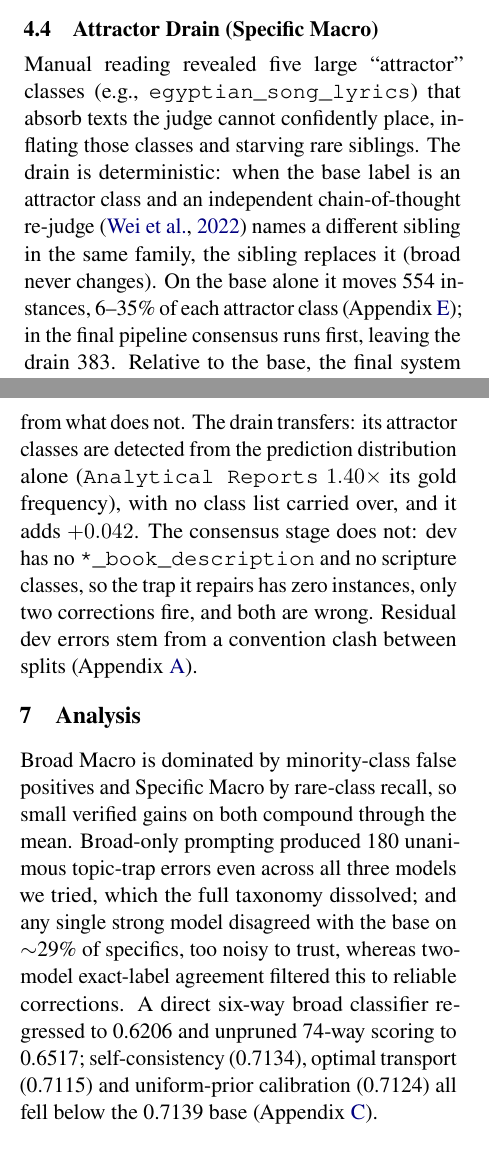
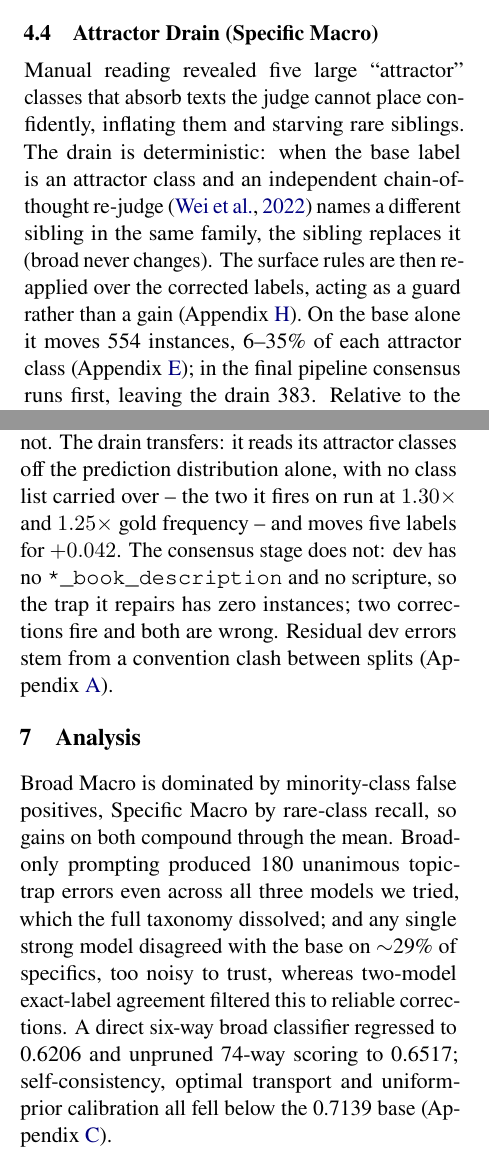
Before and after one commit to Hassn11q/thakaa-aragenre-2026, a LaTeX paper (paper/aragenre_thaka.tex): two parts of the columns of pages 3 and 4 of 9 before the commit and two parts of the columns of pages 3 and 4 of 10 after it, joined at a grey line, cut so that both start at the same text. Compiled offline with LuaLaTeX.

Commit message:
fix: correct the development-set attractor figures and align the diagram with the assembly order

```diff
--- a/paper/aragenre_thaka.tex
+++ b/paper/aragenre_thaka.tex
@@ -237,11 +237,11 @@ which over-fires student-writing on academic prose) are rejected. Within-family
 (broad-preserving) refinements are applied wherever both models agree.
 
 \subsection{Attractor Drain (Specific Macro)}
-Manual reading revealed five large ``attractor'' classes (e.g.,
-\texttt{egyptian\_song\_lyrics}) that absorb texts the judge cannot confidently place,
-inflating those classes and starving rare siblings. The drain is deterministic: when the base label is an attractor class and an independent
+Manual reading revealed five large ``attractor'' classes that absorb texts the judge cannot
+place confidently, inflating them and starving rare siblings. The drain is deterministic: when the base label is an attractor class and an independent
 chain-of-thought re-judge~\citep{wei2022cot} names a different sibling in the same family, the
-sibling replaces it (broad never changes). On the base alone it moves 554 instances, 6--35\%
+sibling replaces it (broad never changes). The surface rules are then re-applied over the
+corrected labels, acting as a guard rather than a gain (Appendix~\ref{app:subs}). On the base alone it moves 554 instances, 6--35\%
 of each attractor class (Appendix~\ref{app:drain}); in the final pipeline consensus runs
 first, leaving the drain 383. Relative to the base, the final system changes 459 broad and
 2{,}890 specific labels (10.3\% of instances).
@@ -321,25 +321,25 @@ public leaderboard, snapshot of 30 July 2026.}
 
 \subsection{Development-Set Results and Component Transfer}
 \label{sec:dev}
-Re-running the pipeline on the development set (110 examples, official gold) separates
-what transfers from what does not. The drain transfers: its attractor classes are detected
-from the prediction distribution alone (\texttt{Analytical Reports} $1.40\times$ its gold
-frequency), with no class list carried over, and it adds $+0.042$. The consensus stage does
-not: dev has no \texttt{*\_book\_description} and no scripture classes, so the trap it repairs
-has zero instances, only two corrections fire, and both are wrong. Residual dev errors stem from a convention clash between splits
-(Appendix~\ref{app:convention}).
+Re-running the pipeline on dev (110 examples, official gold) separates what transfers from
+what does not. The drain transfers: it reads its attractor classes off the prediction
+distribution alone, with no class list carried over -- the two it fires on run at $1.30\times$
+and $1.25\times$ gold frequency -- and moves five labels for $+0.042$. The consensus stage does not: dev has no
+\texttt{*\_book\_description} and no scripture, so the trap it repairs has zero instances; two
+corrections fire and both are wrong. Residual dev errors stem from a convention clash between
+splits (Appendix~\ref{app:convention}).
 
 
 
 \section{Analysis}
-Broad Macro is dominated by minority-class false positives and Specific Macro by rare-class
-recall, so small verified gains on both compound through the mean. Broad-only prompting
+Broad Macro is dominated by minority-class false positives, Specific Macro by rare-class
+recall, so gains on both compound through the mean. Broad-only prompting
 produced 180 unanimous topic-trap errors even across all three models we tried, which the full
 taxonomy dissolved; and any single strong model disagreed with the base on $\sim$29\% of
 specifics, too noisy to trust, whereas two-model exact-label agreement filtered this to
 reliable corrections. A direct six-way broad classifier regressed to 0.6206 and unpruned
-74-way scoring to 0.6517; self-consistency (0.7134), optimal transport (0.7115) and
-uniform-prior calibration (0.7124) all fell below the 0.7139 base (Appendix~\ref{app:negative}).
+74-way scoring to 0.6517; self-consistency, optimal transport and uniform-prior calibration
+all fell below the 0.7139 base (Appendix~\ref{app:negative}).
 
 \paragraph{Error analysis (hidden test).} Three types dominate: cross-family topic leaks (a description
 \emph{of} a religious book attracting Religious, and scripture misfiled as fiction), attractor
```
Also changed, not shown: paper/aragenre_thaka.pdf, paper/aragenre_thaka.tex (4 more changed lines).
